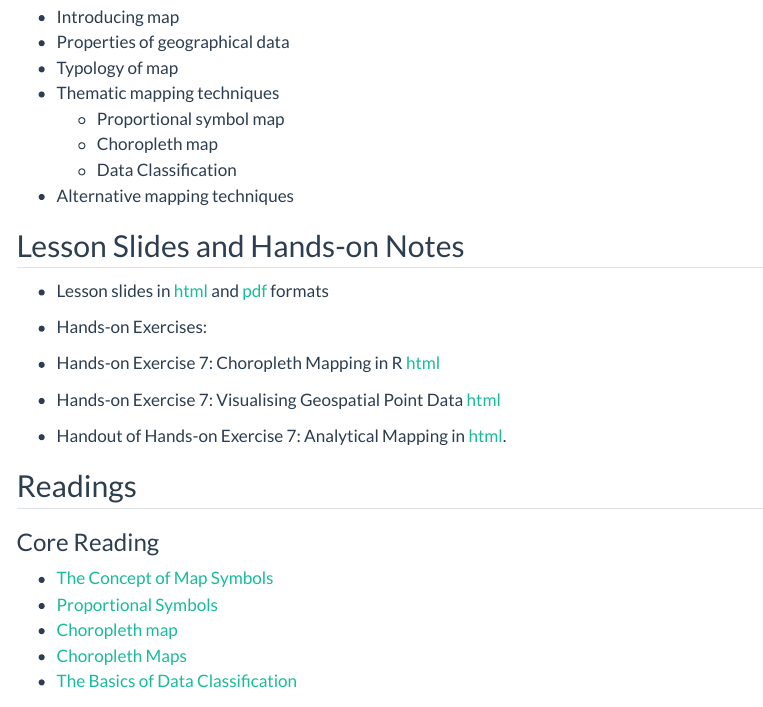
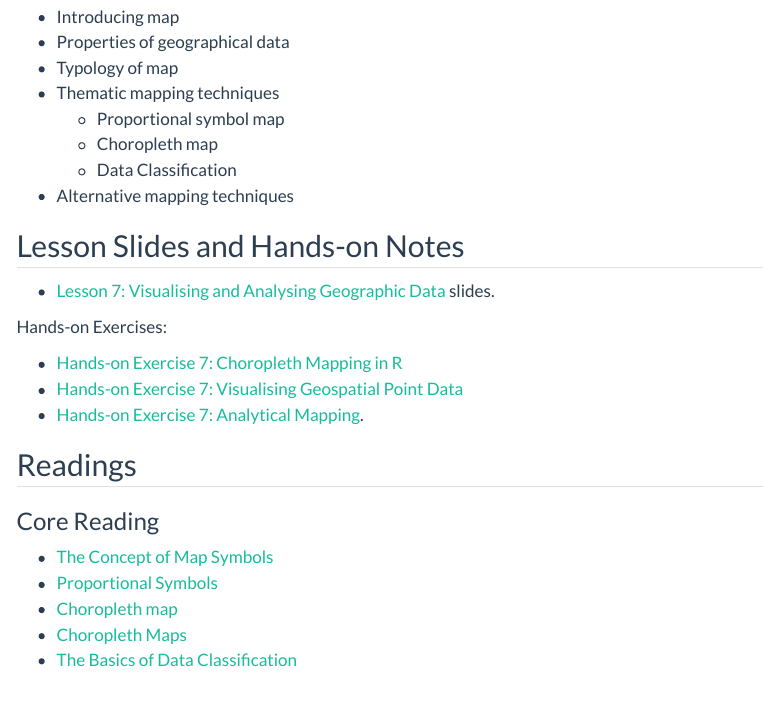
Before and after one commit to tskam/ISSS608-AY2023-24Jan, a Quarto document (outline/Lesson07_outline.qmd): the page in a window 1100 px wide, from 200 px down. Rendered offline with R 4.5, knitr and Pandoc in place of Quarto, with nearby package versions; menus at the side of the page are left out.

Commit message:
Commit Lesson 7 outlines.

```diff
--- a/outline/Lesson07_outline.qmd
+++ b/outline/Lesson07_outline.qmd
@@ -18,15 +18,13 @@ editor: visual
 
 ## Lesson Slides and Hands-on Notes
 
--   Lesson slides in [html](../lesson/Lesson07/Lesson07-VisGeo.html) and [pdf](../lesson/Lesson07/Lesson07-VisGeo.pdf) formats
+-   [Lesson 7: Visualising and Analysing Geographic Data](../lesson/Lesson07/Lesson07-VisGeo.html) slides.
 
--   Hands-on Exercises:
+Hands-on Exercises:
 
--   Hands-on Exercise 7: Choropleth Mapping in R [html](../Hands-on_Ex/Hands-on_Ex07/Hands-on_Ex07-Choropleth_Mapping.html)
-
--   Hands-on Exercise 7: Visualising Geospatial Point Data [html](../Hands-on_Ex/Hands-on_Ex07/Hands-on_Ex07-Point_Mapping.html)
-
--   Handout of Hands-on Exercise 7: Analytical Mapping in [html](../Hands-on_Ex/Hands-on_Ex07/Hands-on_Ex07-Analytical_Mapping.html).
+-   [Hands-on Exercise 7: Choropleth Mapping in R](Choropleth Mapping with R)
+-   [Hands-on Exercise 7: Visualising Geospatial Point Data](https://r4va.netlify.app/chap22)
+-   [Hands-on Exercise 7: Analytical Mapping](https://r4va.netlify.app/chap23).
 
 ## Readings
 
```
Also changed, not shown: 2 other files.
